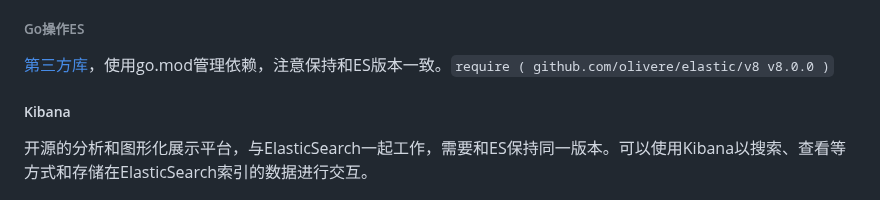
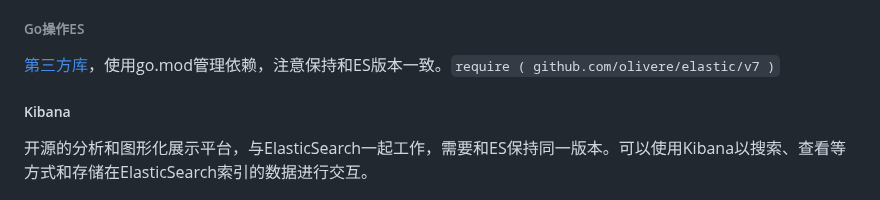
Before and after one commit to ayiio/studyGo, a Markdown page: logagent/logtransfer/my.md, the part around the change. Drawn GitHub-style.

```diff
--- a/logagent/logtransfer/my.md
+++ b/logagent/logtransfer/my.md
@@ -53,7 +53,7 @@ ES中Mapping(映射)类似关系型数据库中的Schema(模式)。
 `curl -H "ContentType:application/json" -X PUT 127.0.0.1:9200/user/person/4 -d '{"query":{"match":{"name":"test"}}}'`用于按条件检索，ES默认一次最多返回10条结果，可以通过size字段设置返回结果的数目：`curl -H "ContentType:application/json" -X PUT 127.0.0.1:9200/user/person/4 -d '{"query":{"match":{"name":"test"}}, "size":2}'`。
 
 ###### Go操作ES
-[第三方库](https://github.com/olivere/elastic)，使用go.mod管理依赖，注意保持和ES版本一致。`require ( github.com/olivere/elastic/v8 v8.0.0 )`
+[第三方库](https://github.com/olivere/elastic)，使用go.mod管理依赖，注意保持和ES版本一致。`require ( github.com/olivere/elastic/v7 )`
 
 ##### Kibana
 开源的分析和图形化展示平台，与ElasticSearch一起工作，需要和ES保持同一版本。可以使用Kibana以搜索、查看等方式和存储在ElasticSearch索引的数据进行交互。</br>
```
